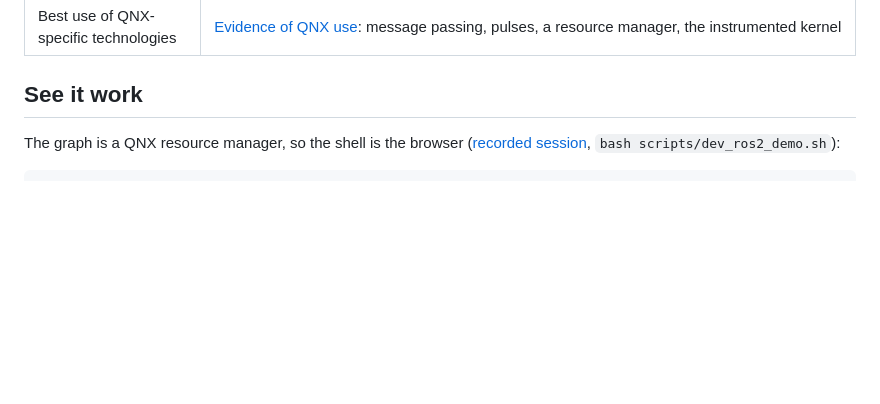
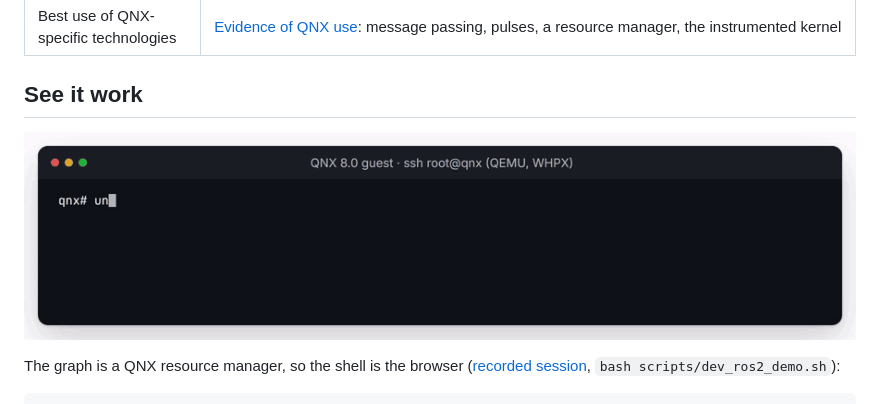
Before and after one commit to Marc-Dvci/rmw_qnx, a Markdown page: README.md, the part around the change. GitHub-like rendering; pictures changed too: docs/kill-test.gif (added); blank space fills up the shorter version.

Commit message:
README: the kill test, live in the guest

```diff
--- a/README.md
+++ b/README.md
@@ -36,6 +36,8 @@ rmw_qnx runs inside QNX 8.0: every session and figure below is recorded from a Q
 | Best use of QNX-specific technologies | [Evidence of QNX use](#evidence-of-qnx-use): message passing, pulses, a resource manager, the instrumented kernel |
 
 ## See it work
+
+![Live in a QNX 8.0 guest: the same scenario under load on Fast DDS, Cyclone DDS and rmw_qnx; 40, 40 and 0 missed deadlines, and the callback at the client's priority in 200 of 200 calls on rmw_qnx](docs/kill-test.gif)
 
 The graph is a QNX resource manager, so the shell is the browser
 ([recorded session](docs/dev_ros2_session.txt), `bash scripts/dev_ros2_demo.sh`):
```
